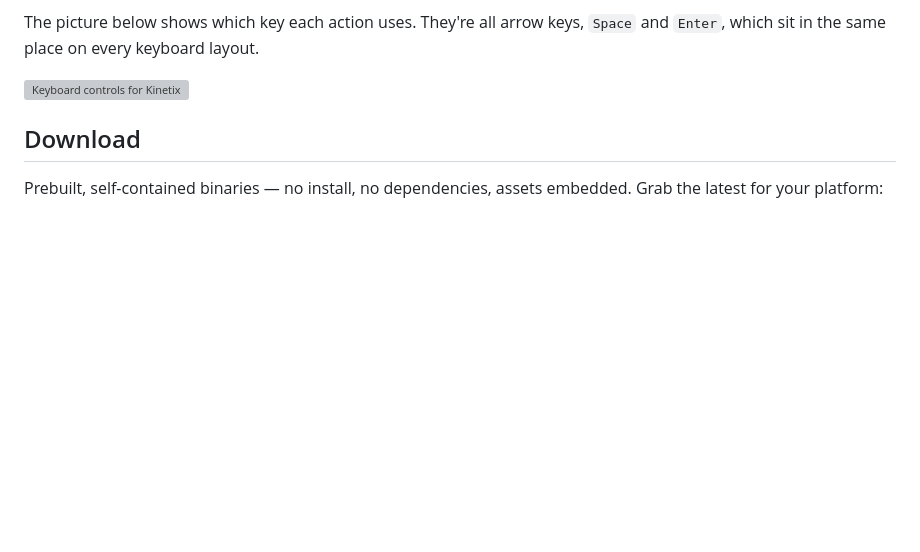
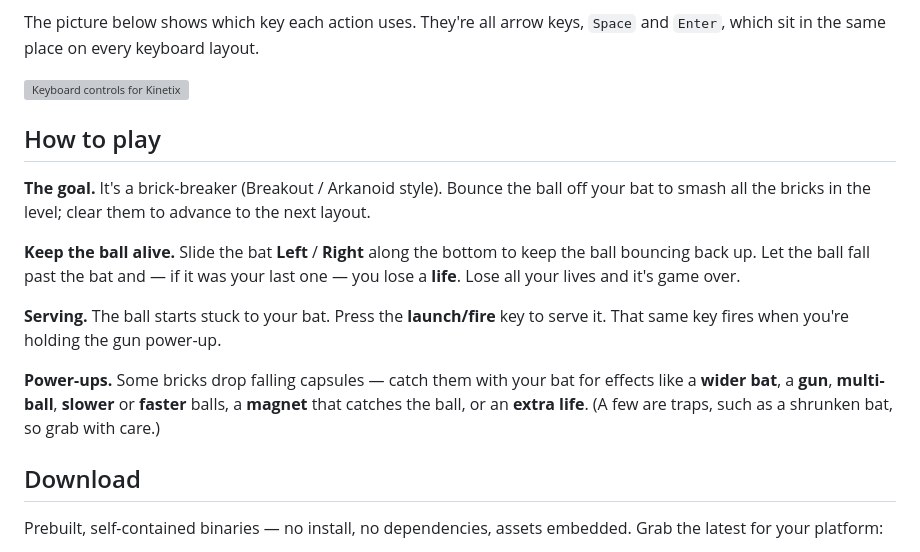
Before and after one commit to chrplr/kinetix-go, a Markdown page: README.md, the part around the change. GitHub-like rendering; blank space fills up the shorter version; grey boxes are pictures that could not be loaded.

Commit message:
docs: add "How to play" section to README
Co-Authored-By: Claude Opus 4.8 <noreply@anthropic.com>
Claude-Session: https://claude.ai/code/session_012kbppenktag3sTLPnXbGnY

```diff
--- a/README.md
+++ b/README.md
@@ -26,6 +26,16 @@ Gamepad support is native-only; the in-browser build is keyboard-only.
 The picture below shows which key each action uses. They're all arrow keys, `Space` and `Enter`, which sit in the same place on every keyboard layout.
 
 ![Keyboard controls for Kinetix](keyboard.svg)
+
+## How to play
+
+**The goal.** It's a brick-breaker (Breakout / Arkanoid style). Bounce the ball off your bat to smash all the bricks in the level; clear them to advance to the next layout.
+
+**Keep the ball alive.** Slide the bat **Left** / **Right** along the bottom to keep the ball bouncing back up. Let the ball fall past the bat and — if it was your last one — you lose a **life**. Lose all your lives and it's game over.
+
+**Serving.** The ball starts stuck to your bat. Press the **launch/fire** key to serve it. That same key fires when you're holding the gun power-up.
+
+**Power-ups.** Some bricks drop falling capsules — catch them with your bat for effects like a **wider bat**, a **gun**, **multi-ball**, **slower** or **faster** balls, a **magnet** that catches the ball, or an **extra life**. (A few are traps, such as a shrunken bat, so grab with care.)
 
 ## Download
 
```
